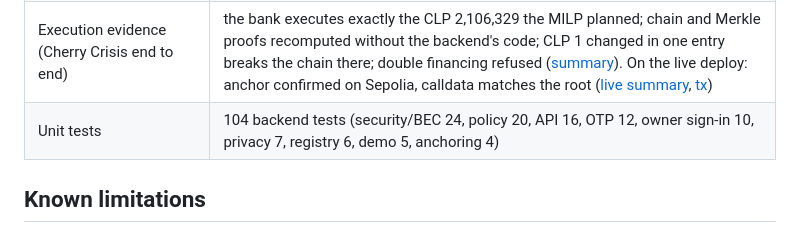
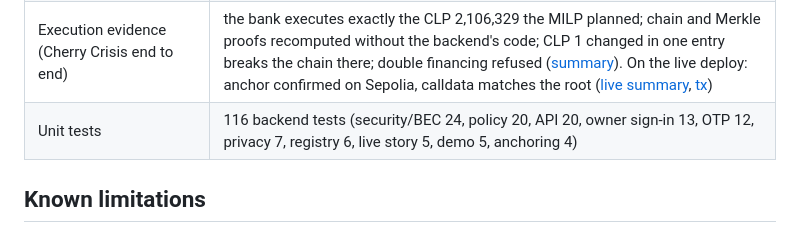
Before and after one commit to Lilvecp/nanfeng, a Markdown page: andy-villarroel/docs/security-design.md, the part around the change. Drawn GitHub-style.

Commit message:
docs(security): backend test breakdown (116)

```diff
--- a/andy-villarroel/docs/security-design.md
+++ b/andy-villarroel/docs/security-design.md
@@ -89,7 +89,7 @@ Before the bank pays out on an invoice (factoring, letter-of-credit discounting)
 | Red team, 43 outcome-based attacks in 7 categories, against the API | 4/43 stopped before the controls → **43/43 after**; CI fails if one gets through |
 | The same attacks through the real agent (12 document injections, 4 chat messages, 5 bank-detail swaps) | **none moves money** (`renato-lenis/tests/test_redteam_via_agent.py`) |
 | Execution evidence (Cherry Crisis end to end) | the bank executes exactly the CLP 2,106,329 the MILP planned; chain and Merkle proofs recomputed without the backend's code; CLP 1 changed in one entry breaks the chain there; double financing refused ([summary](../evidence/out/SUMMARY.md)). On the live deploy: anchor confirmed on Sepolia, calldata matches the root ([live summary](../evidence/out-live/SUMMARY.md), [tx](https://sepolia.etherscan.io/tx/0x67b483e523eb4543b4642bd6a973d4ff86992a63571b4c1fa17002c275547f6a)) |
-| Unit tests | 104 backend tests (security/BEC 24, policy 20, API 16, OTP 12, owner sign-in 10, privacy 7, registry 6, demo 5, anchoring 4) |
+| Unit tests | 116 backend tests (security/BEC 24, policy 20, API 20, owner sign-in 13, OTP 12, privacy 7, registry 6, live story 5, demo 5, anchoring 4) |
 
 ## Known limitations
 
```
Also changed, not shown: andy-villarroel/security-self-assessment.md (+1 -1 lines).
